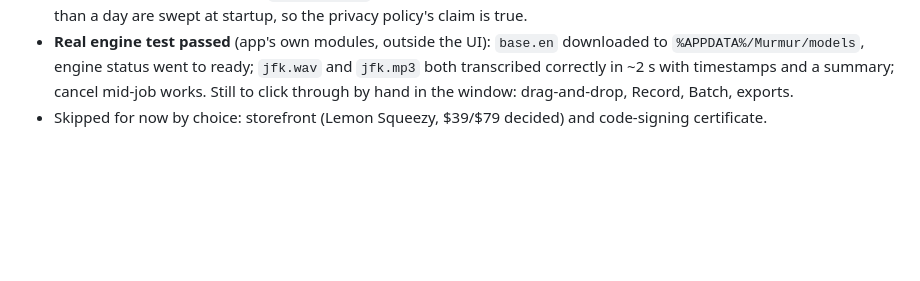
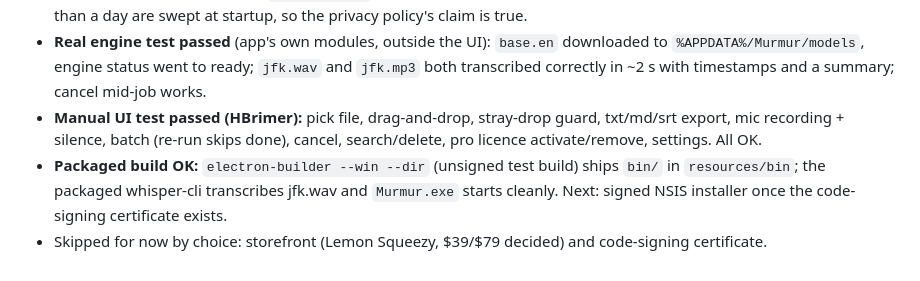
Before and after one commit to HBrimer/murmur, a Markdown page: LAUNCH_PLAN.md, the part around the change. Drawn GitHub-style; blank space fills up the shorter version.

Commit message:
Launch plan: manual UI test and packaged build both pass
Co-Authored-By: Claude Opus 5.5 <noreply@anthropic.com>

```diff
--- a/LAUNCH_PLAN.md
+++ b/LAUNCH_PLAN.md
@@ -96,5 +96,10 @@ and HBrimer's Claude (engine pipeline and UI), as agreed in Tandem plan v2.
 - **Real engine test passed** (app's own modules, outside the UI): `base.en` downloaded to
   `%APPDATA%/Murmur/models`, engine status went to ready; `jfk.wav` and `jfk.mp3` both
   transcribed correctly in ~2 s with timestamps and a summary; cancel mid-job works.
-  Still to click through by hand in the window: drag-and-drop, Record, Batch, exports.
+- **Manual UI test passed (HBrimer):** pick file, drag-and-drop, stray-drop guard, txt/md/srt
+  export, mic recording + silence, batch (re-run skips done), cancel, search/delete, pro licence
+  activate/remove, settings. All OK.
+- **Packaged build OK:** `electron-builder --win --dir` (unsigned test build) ships `bin/` in
+  `resources/bin`; the packaged whisper-cli transcribes jfk.wav and `Murmur.exe` starts cleanly.
+  Next: signed NSIS installer once the code-signing certificate exists.
 - Skipped for now by choice: storefront (Lemon Squeezy, $39/$79 decided) and code-signing certificate.
```
